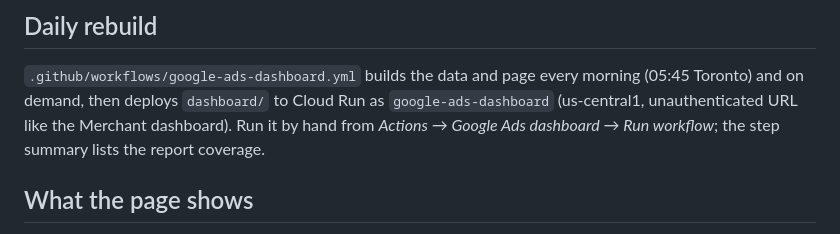
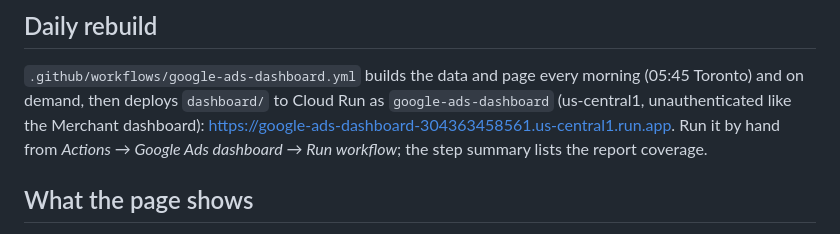
Before and after one commit to mannetsang/trustpilot-ai-pipeline, a Markdown page: google-ads/README.md, the part around the change. Drawn GitHub-style.

Commit message:
Record the Cloud Run URL of the Google Ads dashboard
Co-Authored-By: Claude Fable 5.1 <noreply@anthropic.com>
Claude-Session: https://claude.ai/code/session_01VUshsRYX13ygV73ijMnuCa

```diff
--- a/google-ads/README.md
+++ b/google-ads/README.md
@@ -78,8 +78,8 @@ the GitHub workflow and cloud sessions are the intended way to run the build.
 
 `.github/workflows/google-ads-dashboard.yml` builds the data and page every
 morning (05:45 Toronto) and on demand, then deploys `dashboard/` to Cloud Run
-as `google-ads-dashboard` (us-central1, unauthenticated URL like the Merchant
-dashboard). Run it by hand from *Actions → Google Ads dashboard → Run
+as `google-ads-dashboard` (us-central1, unauthenticated like the Merchant
+dashboard): <https://google-ads-dashboard-304363458561.us-central1.run.app>. Run it by hand from *Actions → Google Ads dashboard → Run
 workflow*; the step summary lists the report coverage.
 
 ## What the page shows
```
Also changed, not shown: CLAUDE.md (+1 -1 lines).
